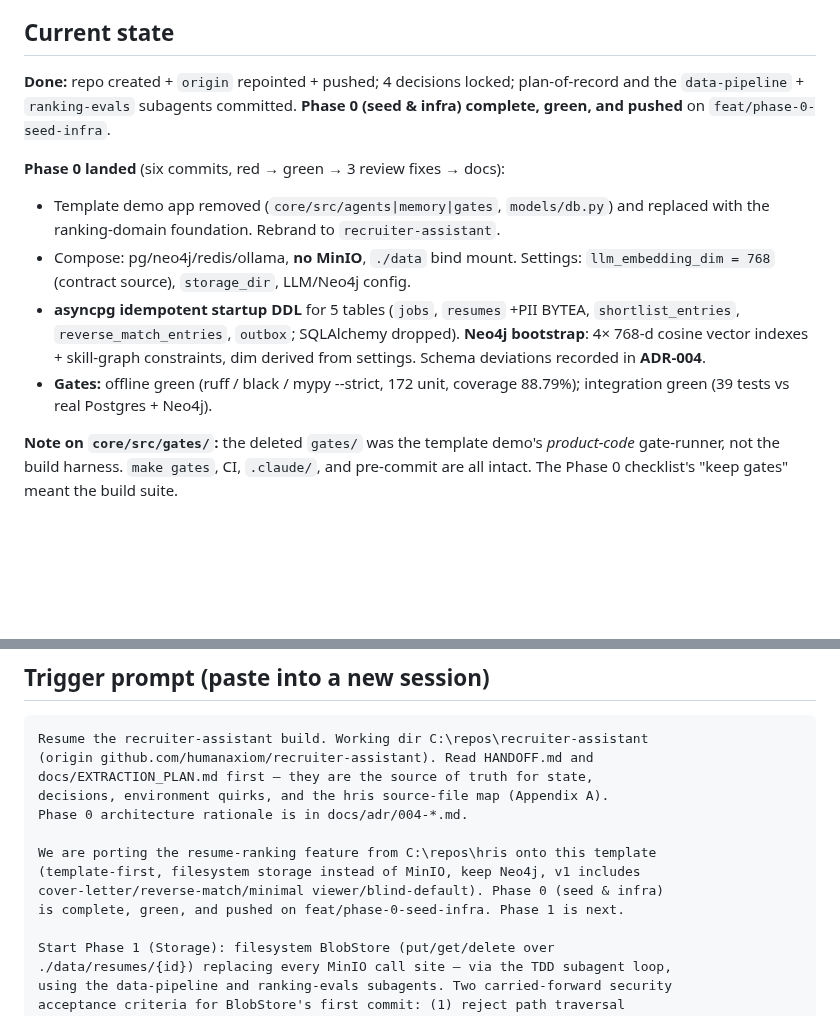
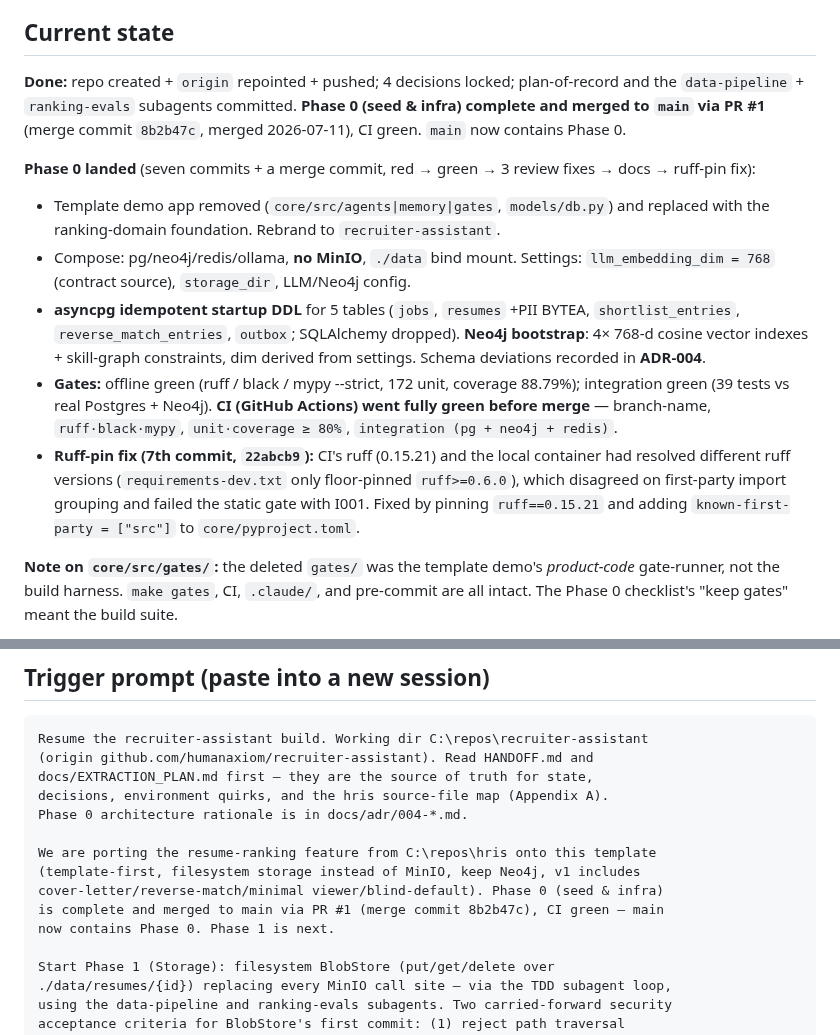
Before and after one commit to humanaxiom/recruiter-assistant, a Markdown page: HANDOFF.md, 2 parts joined by grey strips. Drawn GitHub-style; blank space fills up the shorter version.

```diff
--- a/HANDOFF.md
+++ b/HANDOFF.md
@@ -19,13 +19,14 @@ The working copy now holds the **ranking-domain foundation** (Phase 0) on the te
 
 ## Current state
 
-**Done:** repo created + `origin` repointed + pushed; 4 decisions locked; plan-of-record and the `data-pipeline` + `ranking-evals` subagents committed. **Phase 0 (seed & infra) complete, green, and pushed** on `feat/phase-0-seed-infra`.
+**Done:** repo created + `origin` repointed + pushed; 4 decisions locked; plan-of-record and the `data-pipeline` + `ranking-evals` subagents committed. **Phase 0 (seed & infra) complete and merged to `main` via PR #1** (merge commit `8b2b47c`, merged 2026-07-11), CI green. `main` now contains Phase 0.
 
-**Phase 0 landed** (six commits, red → green → 3 review fixes → docs):
+**Phase 0 landed** (seven commits + a merge commit, red → green → 3 review fixes → docs → ruff-pin fix):
 - Template demo app removed (`core/src/agents|memory|gates`, `models/db.py`) and replaced with the ranking-domain foundation. Rebrand to `recruiter-assistant`.
 - Compose: pg/neo4j/redis/ollama, **no MinIO**, `./data` bind mount. Settings: `llm_embedding_dim = 768` (contract source), `storage_dir`, LLM/Neo4j config.
 - **asyncpg idempotent startup DDL** for 5 tables (`jobs`, `resumes` +PII BYTEA, `shortlist_entries`, `reverse_match_entries`, `outbox`; SQLAlchemy dropped). **Neo4j bootstrap**: 4× 768-d cosine vector indexes + skill-graph constraints, dim derived from settings. Schema deviations recorded in **ADR-004**.
-- **Gates:** offline green (ruff / black / mypy --strict, 172 unit, coverage 88.79%); integration green (39 tests vs real Postgres + Neo4j).
+- **Gates:** offline green (ruff / black / mypy --strict, 172 unit, coverage 88.79%); integration green (39 tests vs real Postgres + Neo4j). **CI (GitHub Actions) went fully green before merge** — branch-name, `ruff·black·mypy`, `unit·coverage ≥ 80%`, `integration (pg + neo4j + redis)`.
+- **Ruff-pin fix (7th commit, `22abcb9`):** CI's ruff (0.15.21) and the local container had resolved different ruff versions (`requirements-dev.txt` only floor-pinned `ruff>=0.6.0`), which disagreed on first-party import grouping and failed the static gate with I001. Fixed by pinning `ruff==0.15.21` and adding `known-first-party = ["src"]` to `core/pyproject.toml`.
 
 **Note on `core/src/gates/`:** the deleted `gates/` was the template demo's *product-code* gate-runner, not the build harness. `make gates`, CI, `.claude/`, and pre-commit are all intact. The Phase 0 checklist's "keep gates" meant the build suite.
 
@@ -83,7 +84,8 @@ Phase 0 architecture rationale is in docs/adr/004-*.md.
 We are porting the resume-ranking feature from C:\repos\hris onto this template
 (template-first, filesystem storage instead of MinIO, keep Neo4j, v1 includes
 cover-letter/reverse-match/minimal viewer/blind-default). Phase 0 (seed & infra)
-is complete, green, and pushed on feat/phase-0-seed-infra. Phase 1 is next.
+is complete and merged to main via PR #1 (merge commit 8b2b47c), CI green — main
+now contains Phase 0. Phase 1 is next.
 
 Start Phase 1 (Storage): filesystem BlobStore (put/get/delete over
 ./data/resumes/{id}) replacing every MinIO call site — via the TDD subagent loop,
```
Also changed, not shown: docs/EXTRACTION_PLAN.md (+1 -1 lines), docs/activity/phase-0-seed-infra.md (+15 -4 lines).
